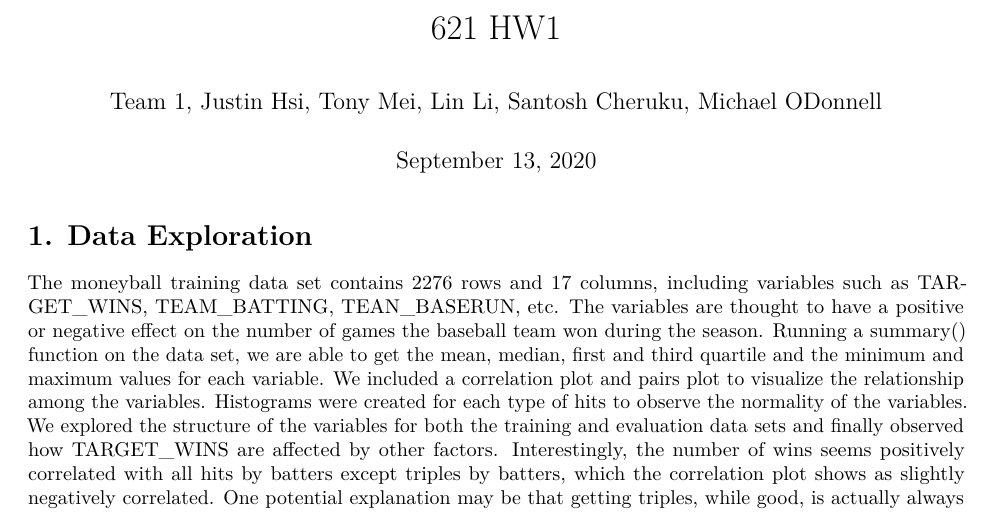
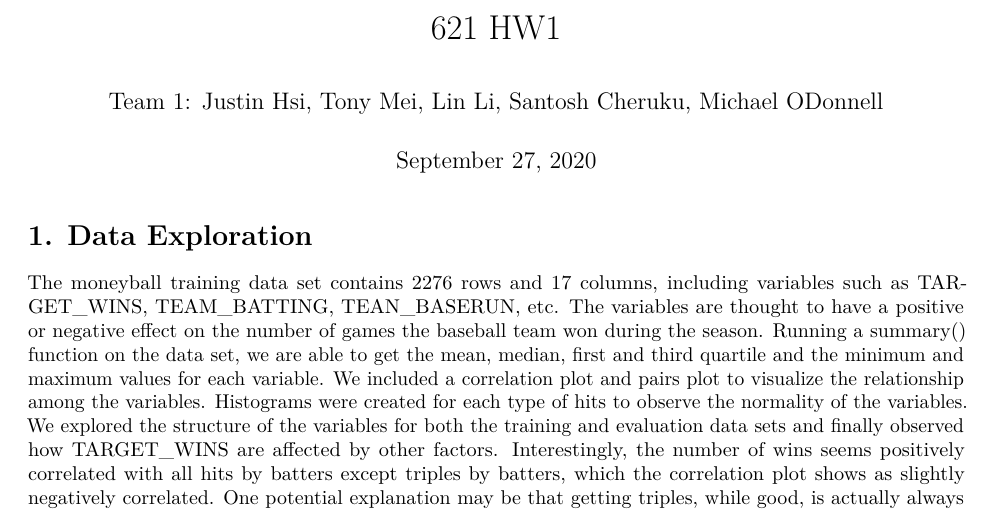
Before and after one commit to odonnell31/data621-HW1, an R Markdown document (hw1_v2.Rmd): part of page 1 of 25, cut so that both start at the same text. Rendered offline with R 4.5, knitr and Pandoc, then LaTeX, with nearby package versions.

Commit message:
last updates

```diff
--- a/hw1_v2.Rmd
+++ b/hw1_v2.Rmd
@@ -1,7 +1,7 @@
 ---
 title: "621 HW1"
-author: "Team 1, Justin Hsi, Tony Mei, Lin Li, Santosh Cheruku, Michael ODonnell"
-date: "September 13, 2020"
+author: "Team 1: Justin Hsi, Tony Mei, Lin Li, Santosh Cheruku, Michael ODonnell"
+date: "September 27, 2020"
 output:
   pdf_document: default
   html_document: default
```
Also changed, not shown: 2 other files.
